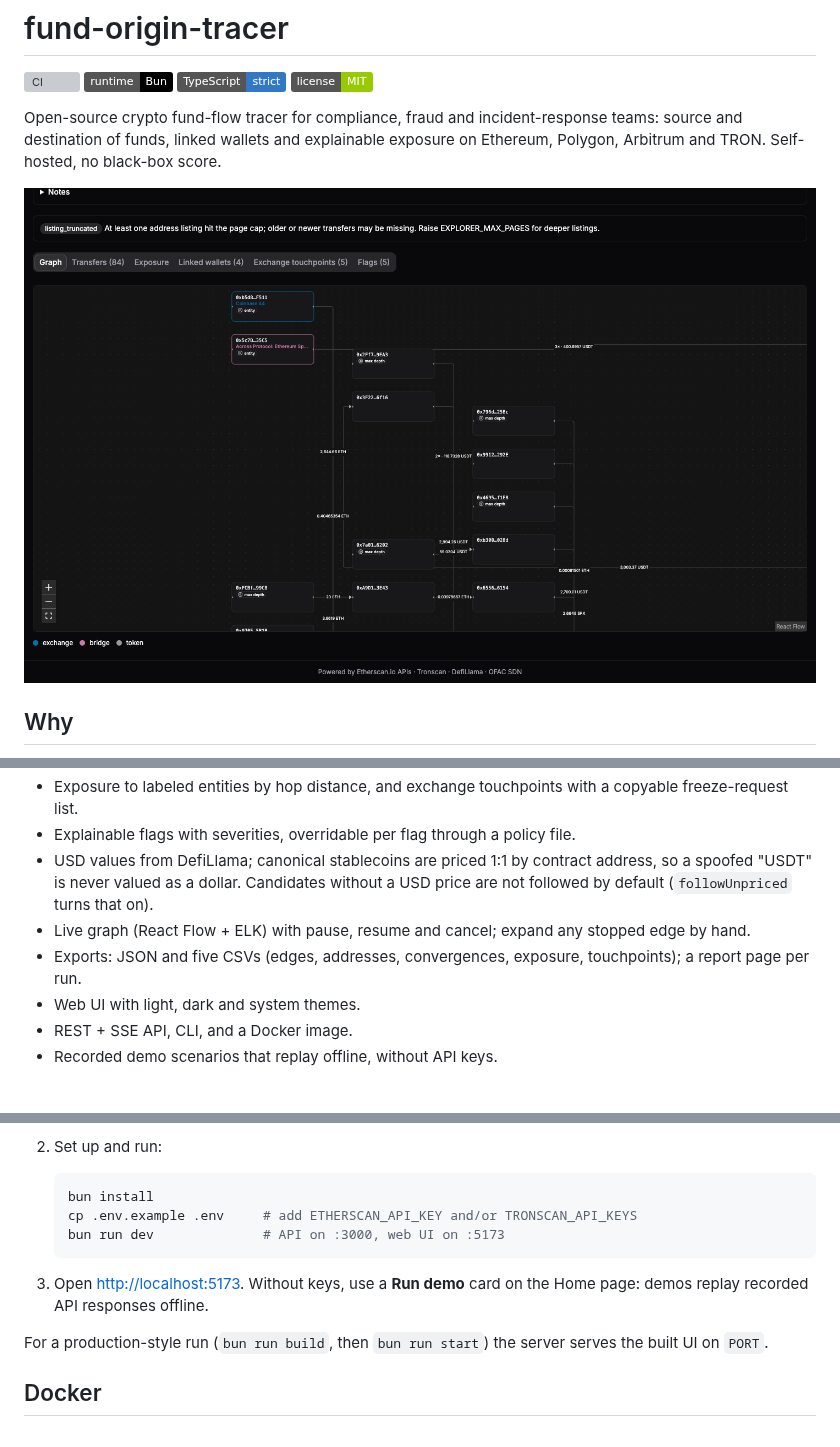
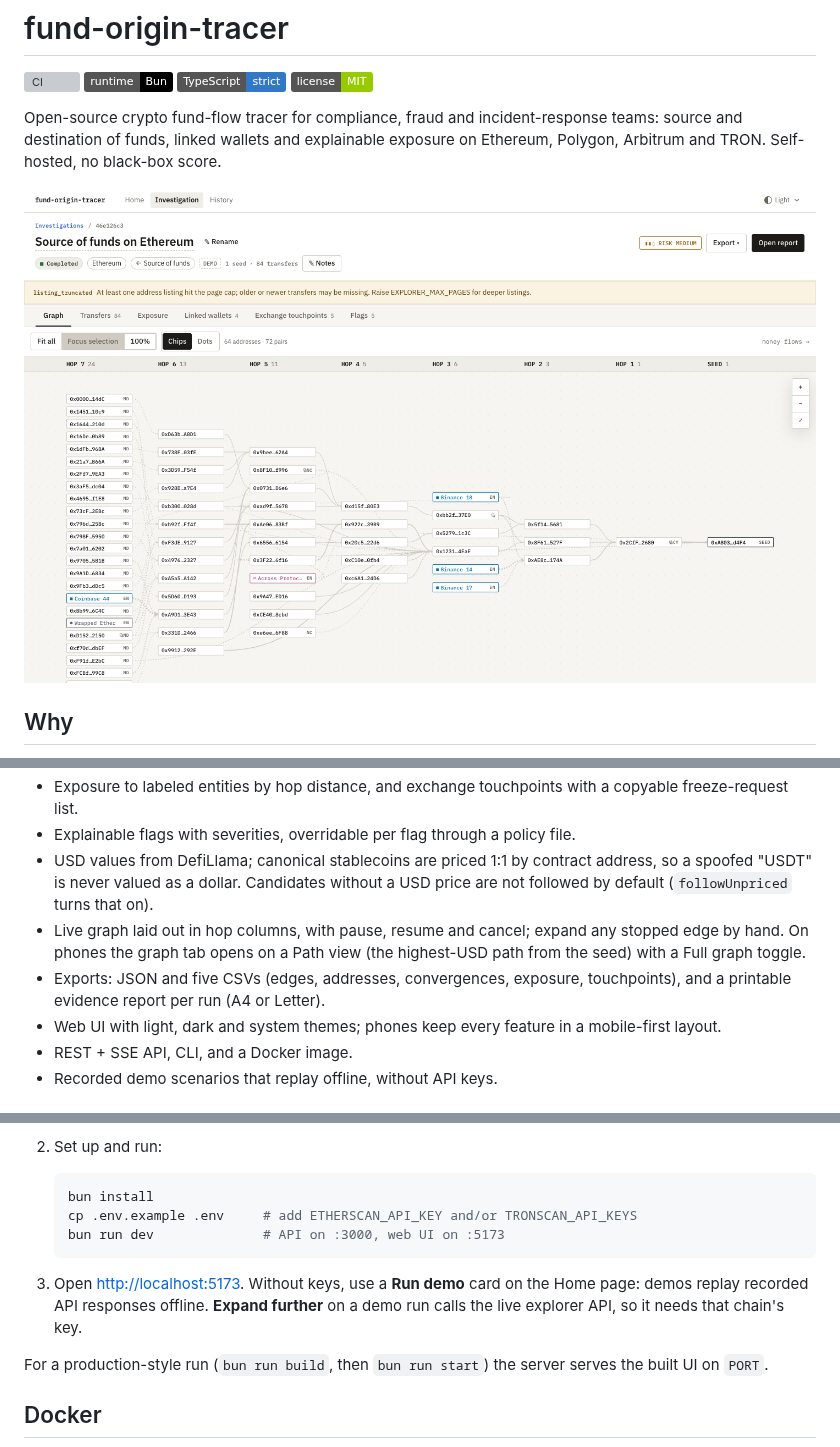
Before and after one commit to tarikcaykara/fund-origin-tracer, a Markdown page: README.md, 3 parts joined by grey strips. GitHub-like rendering; pictures changed too: docs/screenshot.png; badges without logos; grey boxes are pictures that could not be loaded.

Commit message:
docs: casefile web ui in readme and claude.md
README features describe the hop-column graph, the phone Path view and the
printable report; the hero screenshot shows the Casefile workspace.
CLAUDE.md maps the new web modules and adds two gotchas: transfer
timestamps are unix seconds, and Expand further on a demo run calls the
live explorer API.

Closes #10

````diff
--- a/README.md
+++ b/README.md
@@ -28,9 +28,9 @@ Commercial know-your-transaction tools are expensive and return a risk score you
 - Exposure to labeled entities by hop distance, and exchange touchpoints with a copyable freeze-request list.
 - Explainable flags with severities, overridable per flag through a policy file.
 - USD values from DefiLlama; canonical stablecoins are priced 1:1 by contract address, so a spoofed "USDT" is never valued as a dollar. Candidates without a USD price are not followed by default (`followUnpriced` turns that on).
-- Live graph (React Flow + ELK) with pause, resume and cancel; expand any stopped edge by hand.
-- Exports: JSON and five CSVs (edges, addresses, convergences, exposure, touchpoints); a report page per run.
-- Web UI with light, dark and system themes.
+- Live graph laid out in hop columns, with pause, resume and cancel; expand any stopped edge by hand. On phones the graph tab opens on a Path view (the highest-USD path from the seed) with a Full graph toggle.
+- Exports: JSON and five CSVs (edges, addresses, convergences, exposure, touchpoints), and a printable evidence report per run (A4 or Letter).
+- Web UI with light, dark and system themes; phones keep every feature in a mobile-first layout.
 - REST + SSE API, CLI, and a Docker image.
 - Recorded demo scenarios that replay offline, without API keys.
 
@@ -61,7 +61,7 @@ Requires [Bun](https://bun.sh) 1.4.3.
    bun run dev              # API on :3000, web UI on :5173
    ```
 
-3. Open <http://localhost:5173>. Without keys, use a **Run demo** card on the Home page: demos replay recorded API responses offline.
+3. Open <http://localhost:5173>. Without keys, use a **Run demo** card on the Home page: demos replay recorded API responses offline. **Expand further** on a demo run calls the live explorer API, so it needs that chain's key.
 
 For a production-style run (`bun run build`, then `bun run start`) the server serves the built UI on `PORT`.
 
````
Also changed, not shown: CLAUDE.md (+3 -1 lines).
